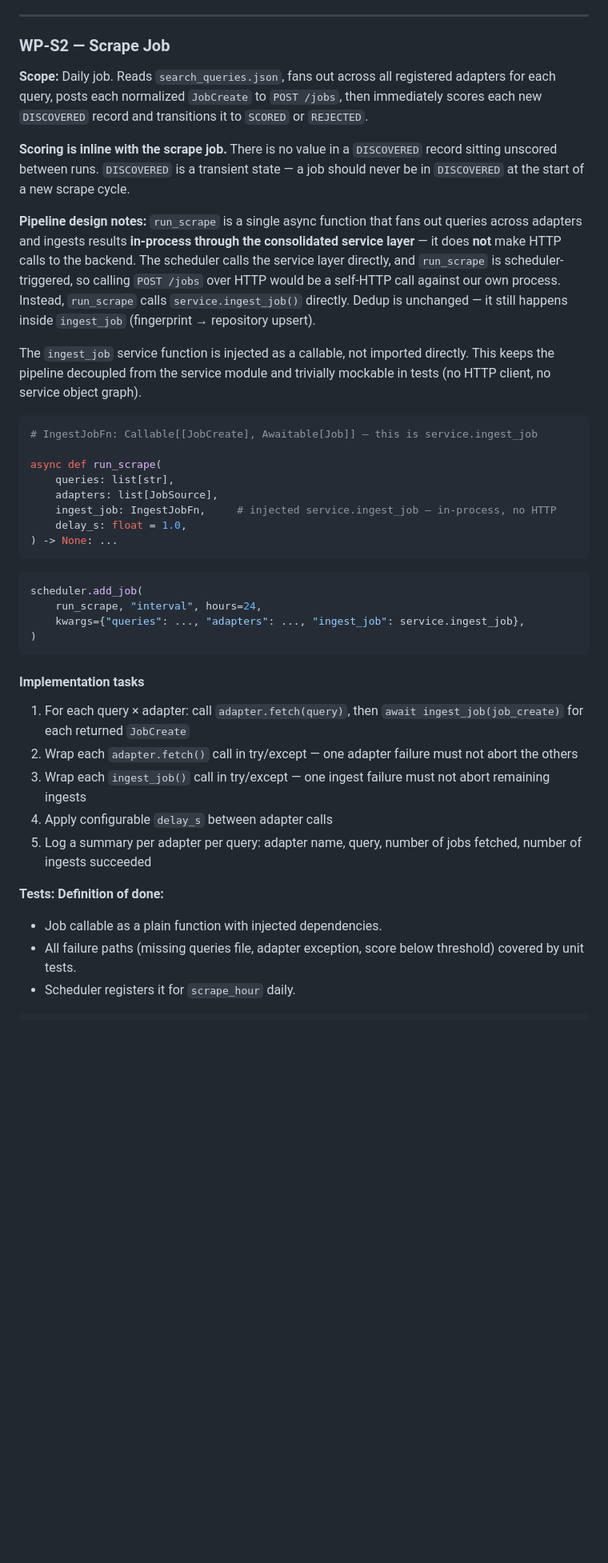
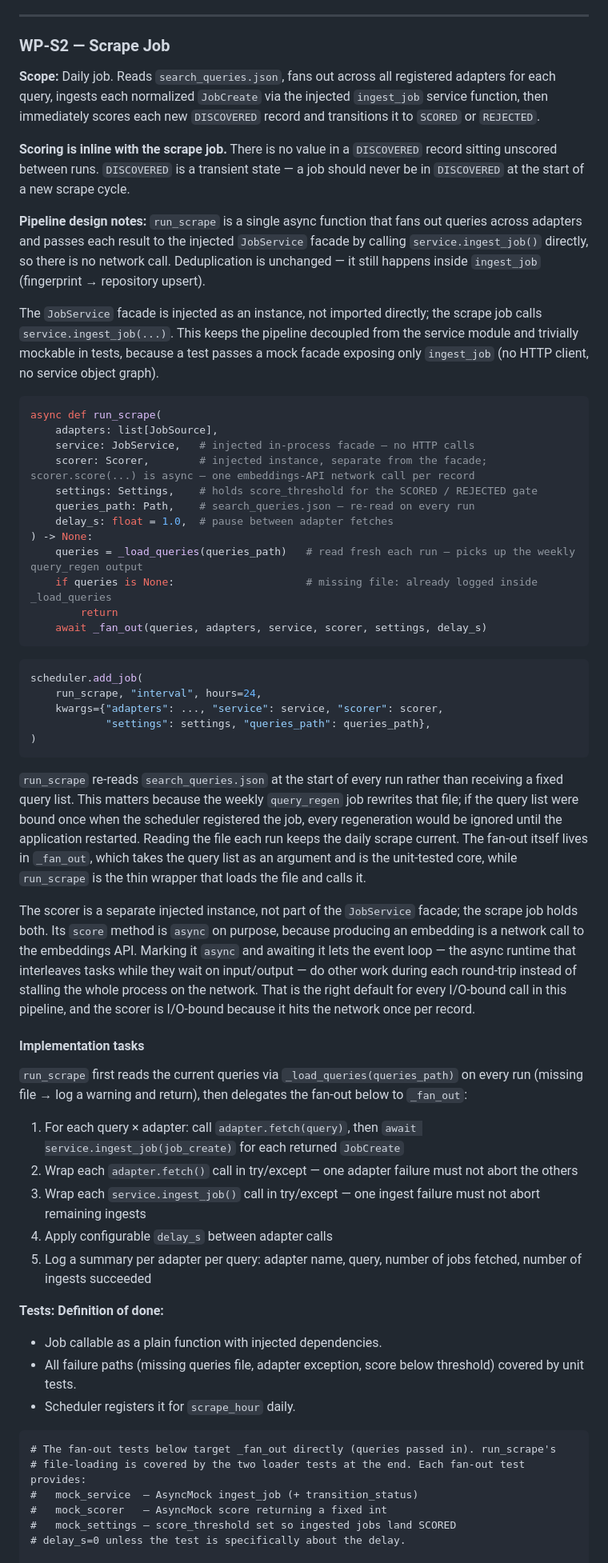
Before and after one commit to Muslinmin/JobFindingAgent, a Markdown page: .agent/scheduling_v2.md, the part around one of its changes. Shown at 80% size. Rendered like a GitHub page; blank space fills up the shorter version.

````diff
--- a/.agent/scheduling_v2.md
+++ b/.agent/scheduling_v2.md
@@ -138,7 +138,7 @@ stubs (log "job started / finished", no logic). Add all settings above to
 ### WP-S2 — Scrape Job
 
 **Scope:** Daily job. Reads `search_queries.json`, fans out across all registered
-adapters for each query, posts each normalized `JobCreate` to `POST /jobs`, then
+adapters for each query, ingests each normalized `JobCreate` via the injected `ingest_job` service function, then
 immediately scores each new `DISCOVERED` record and transitions it to `SCORED` or
 `REJECTED`.
 
@@ -147,34 +147,45 @@ record sitting unscored between runs. `DISCOVERED` is a transient state — a jo
 should never be in `DISCOVERED` at the start of a new scrape cycle.
 
 **Pipeline design notes:**
-`run_scrape` is a single async function that fans out queries across adapters and ingests results **in-process through the consolidated service layer** — it does **not** make HTTP calls to the backend. The scheduler calls the service layer directly, and `run_scrape` is scheduler-triggered, so calling `POST /jobs` over HTTP would be a self-HTTP call against our own process. Instead, `run_scrape` calls `service.ingest_job()` directly. Dedup is unchanged — it still happens inside `ingest_job` (fingerprint → repository upsert).
+`run_scrape` is a single async function that fans out queries across adapters and passes each result to the injected `JobService` facade by calling `service.ingest_job()` directly, so there is no network call. Deduplication is unchanged — it still happens inside `ingest_job` (fingerprint → repository upsert).
 
 
-The `ingest_job` service function is injected as a callable, not imported directly. This keeps the pipeline decoupled from the service module and trivially mockable in tests (no HTTP client, no service object graph).
+The `JobService` facade is injected as an instance, not imported directly; the scrape job calls `service.ingest_job(...)`. This keeps the pipeline decoupled from the service module and trivially mockable in tests, because a test passes a mock facade exposing only `ingest_job` (no HTTP client, no service object graph).
 
 ```python
-# IngestJobFn: Callable[[JobCreate], Awaitable[Job]] — this is service.ingest_job
-
 async def run_scrape(
-    queries: list[str],
     adapters: list[JobSource],
-    ingest_job: IngestJobFn,     # injected service.ingest_job — in-process, no HTTP
-    delay_s: float = 1.0,
-) -> None: ...
+    service: JobService,   # injected in-process facade — no HTTP calls
+    scorer: Scorer,        # injected instance, separate from the facade; scorer.score(...) is async — one embeddings-API network call per record
+    settings: Settings,    # holds score_threshold for the SCORED / REJECTED gate
+    queries_path: Path,    # search_queries.json — re-read on every run
+    delay_s: float = 1.0,  # pause between adapter fetches
+) -> None:
+    queries = _load_queries(queries_path)   # read fresh each run — picks up the weekly query_regen output
+    if queries is None:                     # missing file: already logged inside _load_queries
+        return
+    await _fan_out(queries, adapters, service, scorer, settings, delay_s)
 ```
 
 ```python
 scheduler.add_job(
     run_scrape, "interval", hours=24,
-    kwargs={"queries": ..., "adapters": ..., "ingest_job": service.ingest_job},
+    kwargs={"adapters": ..., "service": service, "scorer": scorer,
+            "settings": settings, "queries_path": queries_path},
 )
 ```
 
+`run_scrape` re-reads `search_queries.json` at the start of every run rather than receiving a fixed query list. This matters because the weekly `query_regen` job rewrites that file; if the query list were bound once when the scheduler registered the job, every regeneration would be ignored until the application restarted. Reading the file each run keeps the daily scrape current. The fan-out itself lives in `_fan_out`, which takes the query list as an argument and is the unit-tested core, while `run_scrape` is the thin wrapper that loads the file and calls it.
+
+The scorer is a separate injected instance, not part of the `JobService` facade; the scrape job holds both. Its `score` method is `async` on purpose, because producing an embedding is a network call to the embeddings API. Marking it `async` and awaiting it lets the event loop — the async runtime that interleaves tasks while they wait on input/output — do other work during each round-trip instead of stalling the whole process on the network. That is the right default for every I/O-bound call in this pipeline, and the scorer is I/O-bound because it hits the network once per record.
+
 #### Implementation tasks
 
-1. For each query × adapter: call `adapter.fetch(query)`, then `await ingest_job(job_create)` for each returned `JobCreate`
+`run_scrape` first reads the current queries via `_load_queries(queries_path)` on every run (missing file → log a warning and return), then delegates the fan-out below to `_fan_out`:
+
+1. For each query × adapter: call `adapter.fetch(query)`, then `await service.ingest_job(job_create)` for each returned `JobCreate`
 2. Wrap each `adapter.fetch()` call in try/except — one adapter failure must not abort the others
-3. Wrap each `ingest_job()` call in try/except — one ingest failure must not abort remaining ingests
+3. Wrap each `service.ingest_job()` call in try/except — one ingest failure must not abort remaining ingests
 4. Apply configurable `delay_s` between adapter calls
 5. Log a summary per adapter per query: adapter name, query, number of jobs fetched, number of ingests succeeded
 
@@ -189,6 +200,13 @@ scheduler.add_job(
 
 
 ```
+# The fan-out tests below target _fan_out directly (queries passed in). run_scrape's
+# file-loading is covered by the two loader tests at the end. Each fan-out test provides:
+#   mock_service  — AsyncMock ingest_job (+ transition_status)
+#   mock_scorer   — AsyncMock score returning a fixed int
+#   mock_settings — score_threshold set so ingested jobs land SCORED
+# delay_s=0 unless the test is specifically about the delay.
+
 test_pipeline_fans_out_across_adapters
   Two mock adapters (mock_adapter_a, mock_adapter_b) each returning 2 JobCreate instances
   One query string: ["engineer"]
````
Also changed, not shown: other parts of .agent/scheduling_v2.md (+90 -62 lines).
